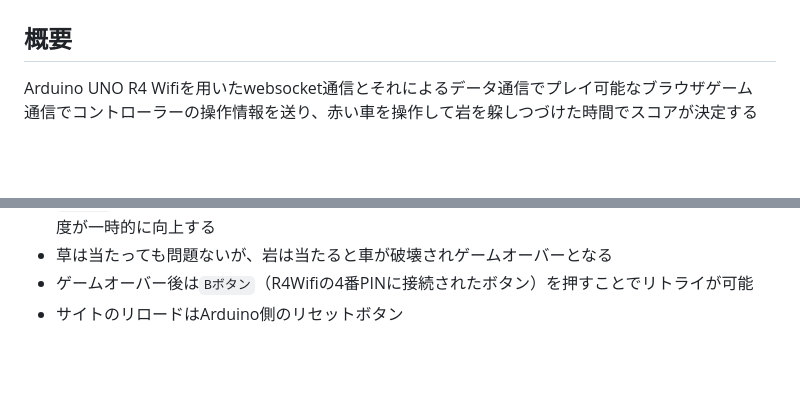
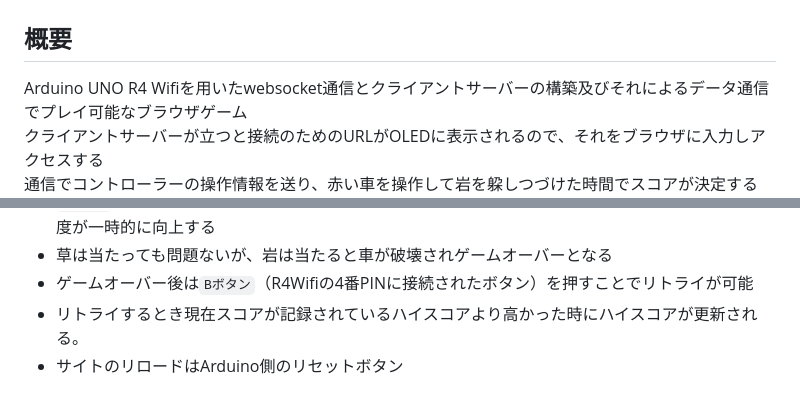
Before and after one commit to nRen28/2025TrainingGraduationProject, a Markdown page: README.md, 2 parts joined by grey strips. Rendered like a GitHub page; blank space fills up the shorter version.

````diff
--- a/README.md
+++ b/README.md
@@ -2,5 +2,6 @@
 
 ## 概要
 
-Arduino UNO R4 Wifiを用いたwebsocket通信とそれによるデータ通信でプレイ可能なブラウザゲーム<br>
+Arduino UNO R4 Wifiを用いたwebsocket通信とクライアントサーバーの構築及びそれによるデータ通信でプレイ可能なブラウザゲーム<br>
+クライアントサーバーが立つと接続のためのURLがOLEDに表示されるので、それをブラウザに入力しアクセスする<br>
 通信でコントローラーの操作情報を送り、赤い車を操作して岩を躱しつづけた時間でスコアが決定する<br>
@@ -92,4 +96,5 @@ flowchart LR;
 * ```Aボタン```（R4Wifiの5番PINに接続されたボタン）を押しながらジョイスティックを倒すことで移動速度が一時的に向上する
 * 草は当たっても問題ないが、岩は当たると車が破壊されゲームオーバーとなる
 * ゲームオーバー後は```Bボタン```（R4Wifiの4番PINに接続されたボタン）を押すことでリトライが可能
+* リトライするとき現在スコアが記録されているハイスコアより高かった時にハイスコアが更新される。
 * サイトのリロードはArduino側のリセットボタン
````
Also changed, not shown: other parts of README.md (+13 -10 lines), ReadmeImages/bredboard.png, ReadmeImages/gameover.png, ReadmeImages/kairo.png, ReadmeImages/play.png, ReadmeImages/title.png.
